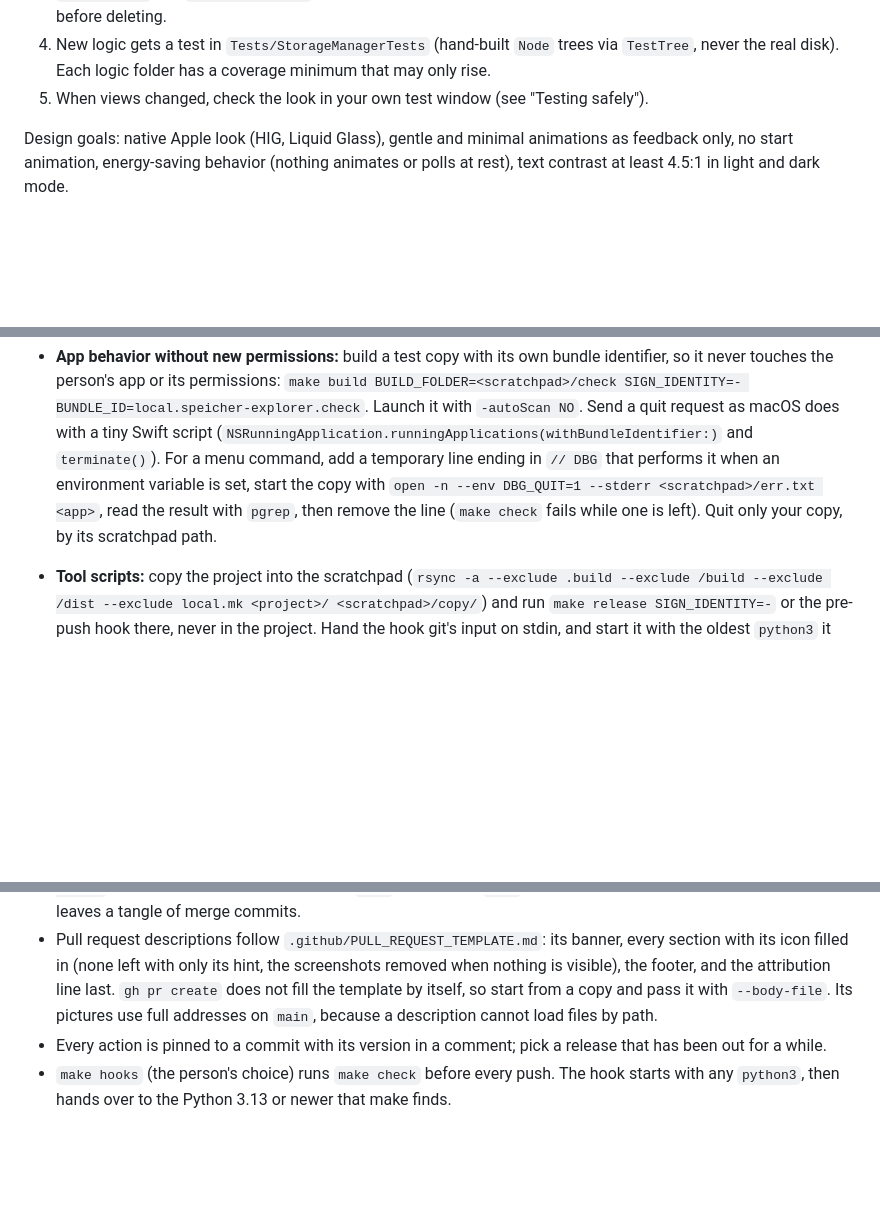
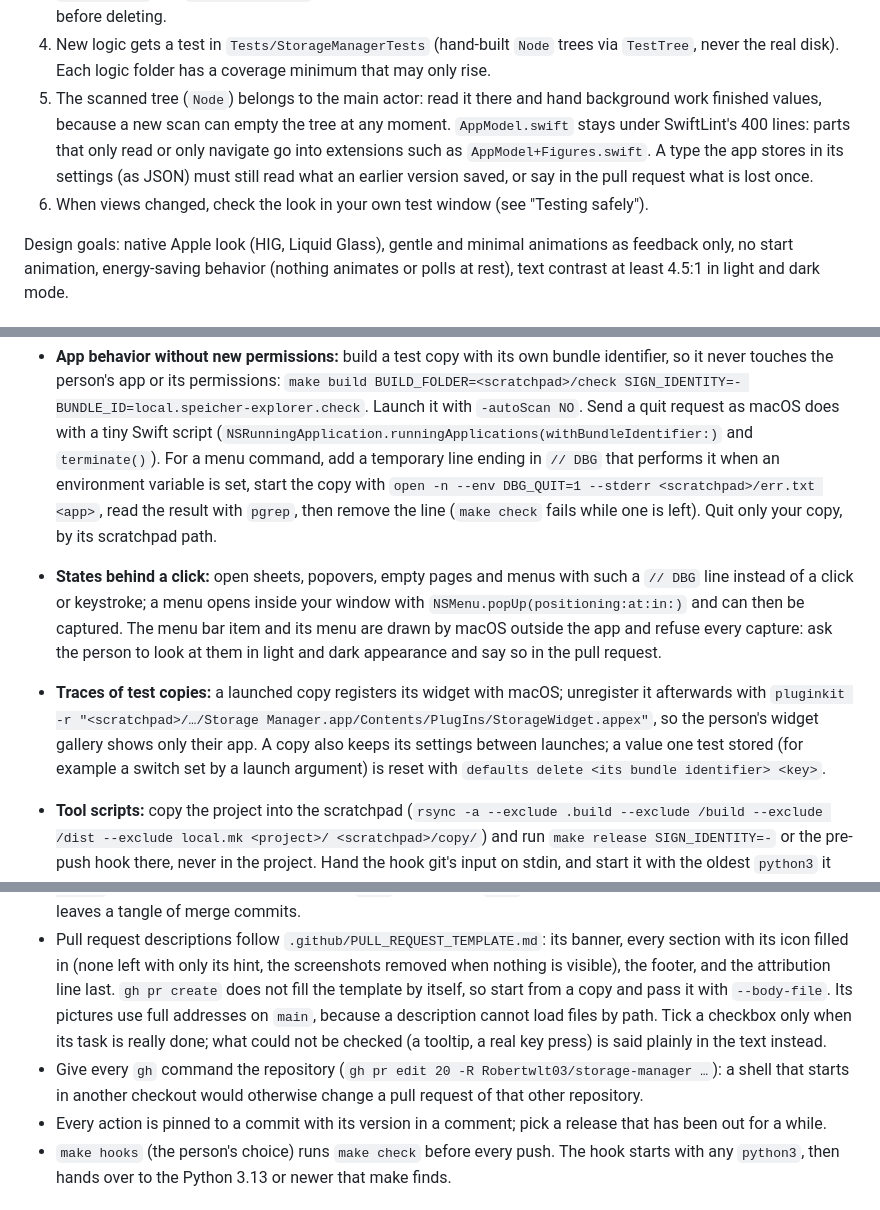
Before and after one commit to Robertwlt03/storage-manager, a Markdown page: CLAUDE.md, 3 parts joined by grey strips. Drawn GitHub-style; blank space fills up the shorter version.

Commit message:
docs(claude): lessons from building four branches in parallel
CLAUDE.md now says what the last round of work taught: repeat Code Inspect
until a round finds nothing real; read the scanned tree only on the main actor
and keep AppModel.swift short with extensions; let stored settings stay
readable; open states behind a click with a DBG line, and ask the person to
look at the menu bar item, which refuses every capture; unregister a test
copy's widget and reset its stored settings; let helpers that build whole
branches work in separate checkouts and report overlapping files; tick a pull
request's checkbox only when its task is done; and give every gh command the
repository, so no other repository's pull request is changed.

Co-Authored-By: Claude Opus 5.5 <noreply@anthropic.com>

```diff
--- a/CLAUDE.md
+++ b/CLAUDE.md
@@ -95,7 +96,11 @@ changing code; do not repeat their content here or in comments.
    before deleting.
 4. New logic gets a test in `Tests/StorageManagerTests` (hand-built `Node` trees via `TestTree`, never the real
    disk). Each logic folder has a coverage minimum that may only rise.
-5. When views changed, check the look in your own test window (see "Testing safely").
+5. The scanned tree (`Node`) belongs to the main actor: read it there and hand background work finished values,
+   because a new scan can empty the tree at any moment. `AppModel.swift` stays under SwiftLint's 400 lines: parts
+   that only read or only navigate go into extensions such as `AppModel+Figures.swift`. A type the app stores in its
+   settings (as JSON) must still read what an earlier version saved, or say in the pull request what is lost once.
+6. When views changed, check the look in your own test window (see "Testing safely").
 
 Design goals: native Apple look (HIG, Liquid Glass), gentle and minimal animations as feedback only, no start
 animation, energy-saving behavior (nothing animates or polls at rest), text contrast at least 4.5:1 in light and dark
@@ -140,6 +145,14 @@ mode.
   temporary line ending in `// DBG` that performs it when an environment variable is set, start the copy with
   `open -n --env DBG_QUIT=1 --stderr <scratchpad>/err.txt <app>`, read the result with `pgrep`, then remove the line
   (`make check` fails while one is left). Quit only your copy, by its scratchpad path.
+- **States behind a click:** open sheets, popovers, empty pages and menus with such a `// DBG` line instead of a click
+  or keystroke; a menu opens inside your window with `NSMenu.popUp(positioning:at:in:)` and can then be captured.
+  The menu bar item and its menu are drawn by macOS outside the app and refuse every capture: ask the person to look
+  at them in light and dark appearance and say so in the pull request.
+- **Traces of test copies:** a launched copy registers its widget with macOS; unregister it afterwards with
+  `pluginkit -r "<scratchpad>/…/Storage Manager.app/Contents/PlugIns/StorageWidget.appex"`, so the person's widget
+  gallery shows only their app. A copy also keeps its settings between launches; a value one test stored (for
+  example a switch set by a launch argument) is reset with `defaults delete <its bundle identifier> <key>`.
 - **Tool scripts:** copy the project into the scratchpad (`rsync -a --exclude .build --exclude /build --exclude /dist
   --exclude local.mk <project>/ <scratchpad>/copy/`) and run `make release SIGN_IDENTITY=-` or the pre-push hook there,
   never in the project. Hand the hook git's input on stdin, and start it with the oldest `python3` it must survive
@@ -188,7 +205,11 @@ mode.
 - Pull request descriptions follow `.github/PULL_REQUEST_TEMPLATE.md`: its banner, every section with its
   icon filled in (none left with only its hint, the screenshots removed when nothing is visible), the footer, and the
   attribution line last. `gh pr create` does not fill the template by itself, so start from a copy and pass it with
-  `--body-file`. Its pictures use full addresses on `main`, because a description cannot load files by path.
+  `--body-file`. Its pictures use full addresses on `main`, because a description cannot load files by path. Tick
+  a checkbox only when its task is really done; what could not be checked (a tooltip, a real key press) is said
+  plainly in the text instead.
+- Give every `gh` command the repository (`gh pr edit 20 -R Robertwlt03/storage-manager …`): a shell that starts in
+  another checkout would otherwise change a pull request of that other repository.
 - Every action is pinned to a commit with its version in a comment; pick a release that has been out for a while.
 - `make hooks` (the person's choice) runs `make check` before every push. The hook starts with any `python3`, then
   hands over to the Python 3.13 or newer that make finds.
```
Also changed, not shown: other parts of CLAUDE.md (+6 -1 lines).
